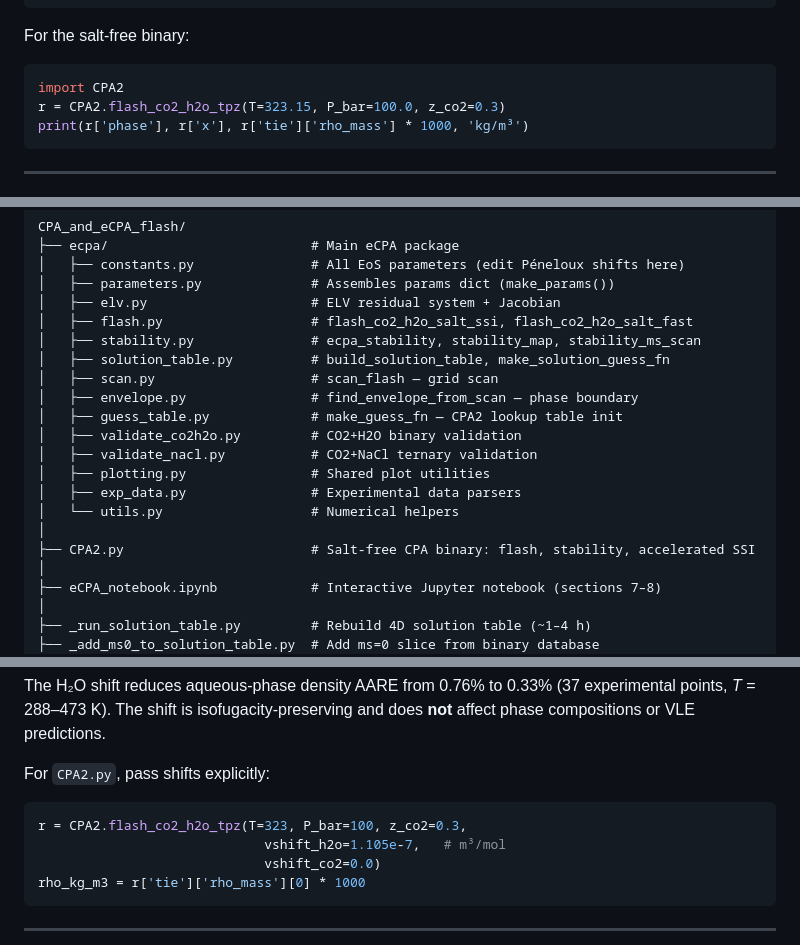
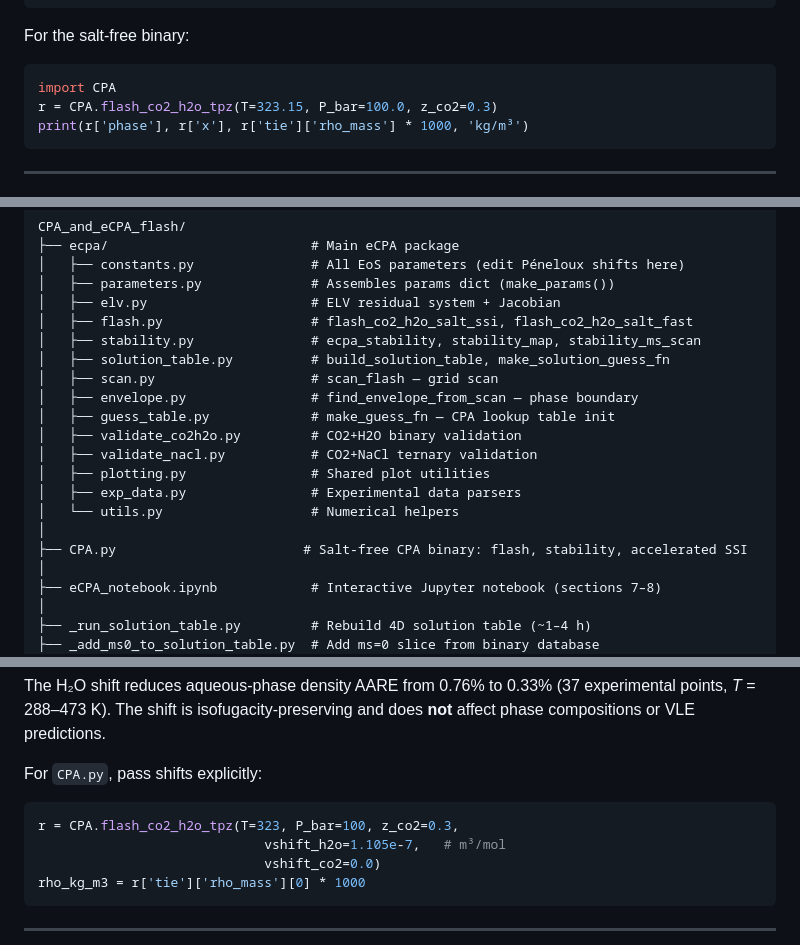
Before and after one commit to jmoortgat/CPA_and_eCPA_flash, a Markdown page: code/README.md, 3 parts joined by grey strips. Drawn GitHub-style.

Commit message:
code: rename CPA2 → CPA throughout README and notebook

````diff
--- a/code/README.md
+++ b/code/README.md
@@ -80,8 +80,8 @@ print(result)
 
 For the salt-free binary:
 ```python
-import CPA2
-r = CPA2.flash_co2_h2o_tpz(T=323.15, P_bar=100.0, z_co2=0.3)
+import CPA
+r = CPA.flash_co2_h2o_tpz(T=323.15, P_bar=100.0, z_co2=0.3)
 print(r['phase'], r['x'], r['tie']['rho_mass'] * 1000, 'kg/m³')
 ```
 
@@ -100,14 +100,14 @@ CPA_and_eCPA_flash/
 │   ├── solution_table.py          # build_solution_table, make_solution_guess_fn
 │   ├── scan.py                    # scan_flash — grid scan
 │   ├── envelope.py                # find_envelope_from_scan — phase boundary
-│   ├── guess_table.py             # make_guess_fn — CPA2 lookup table init
+│   ├── guess_table.py             # make_guess_fn — CPA lookup table init
 │   ├── validate_co2h2o.py         # CO2+H2O binary validation
 │   ├── validate_nacl.py           # CO2+NaCl ternary validation
 │   ├── plotting.py                # Shared plot utilities
 │   ├── exp_data.py                # Experimental data parsers
 │   └── utils.py                   # Numerical helpers
 │
-├── CPA2.py                        # Salt-free CPA binary: flash, stability, accelerated SSI
+├── CPA.py                        # Salt-free CPA binary: flash, stability, accelerated SSI
 │
 ├── eCPA_notebook.ipynb            # Interactive Jupyter notebook (sections 7–8)
 │
@@ -200,9 +200,9 @@ The H₂O shift reduces aqueous-phase density AARE from 0.76% to 0.33% (37 exper
 points, *T* = 288–473 K). The shift is isofugacity-preserving and does **not** affect
 phase compositions or VLE predictions.
 
-For `CPA2.py`, pass shifts explicitly:
+For `CPA.py`, pass shifts explicitly:
 ```python
-r = CPA2.flash_co2_h2o_tpz(T=323, P_bar=100, z_co2=0.3,
+r = CPA.flash_co2_h2o_tpz(T=323, P_bar=100, z_co2=0.3,
                              vshift_h2o=1.105e-7,   # m³/mol
                              vshift_co2=0.0)
 rho_kg_m3 = r['tie']['rho_mass'][0] * 1000
````
Also changed, not shown: other parts of code/README.md (+2 -2 lines).
